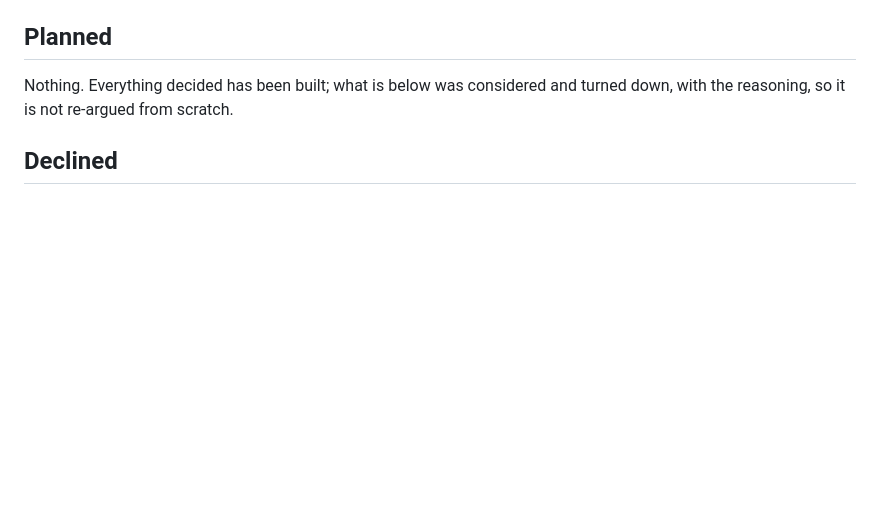
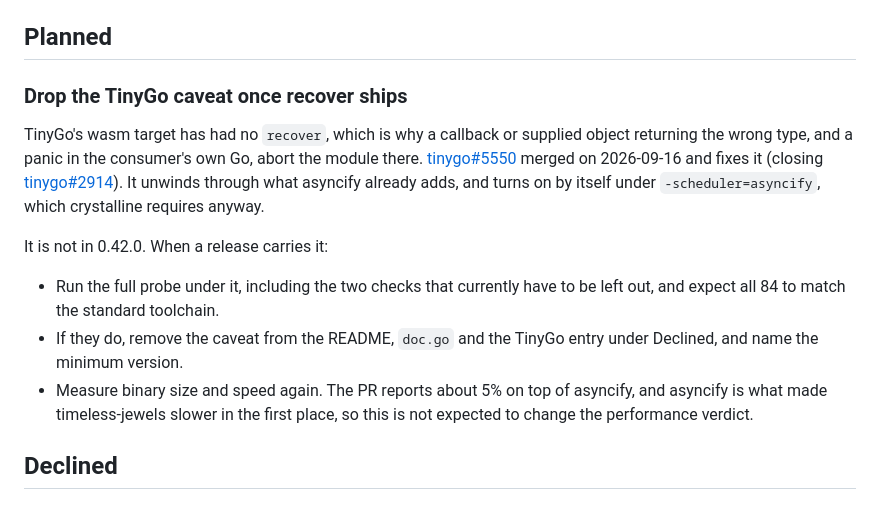
Before and after one commit to Vilsol/crystalline, a Markdown page: TODO.md, the part around the change. GitHub-like rendering; blank space fills up the shorter version.

Commit message:
docs: plan to drop the TinyGo caveat once recover is released

```diff
--- a/TODO.md
+++ b/TODO.md
@@ -5,8 +5,26 @@ Declined items carry their reasoning so they are not re-argued from scratch.
 
 ## Planned
 
-Nothing. Everything decided has been built; what is below was considered and
-turned down, with the reasoning, so it is not re-argued from scratch.
+### Drop the TinyGo caveat once recover ships
+
+TinyGo's wasm target has had no `recover`, which is why a callback or supplied
+object returning the wrong type, and a panic in the consumer's own Go, abort the
+module there. [tinygo#5550](https://github.com/tinygo-org/tinygo/pull/5550)
+merged on 2026-09-16 and fixes it (closing
+[tinygo#2914](https://github.com/tinygo-org/tinygo/issues/2914)). It unwinds
+through what asyncify already adds, and turns on by itself under
+`-scheduler=asyncify`, which crystalline requires anyway.
+
+It is not in 0.42.0. When a release carries it:
+
+- Run the full probe under it, including the two checks that currently have to
+  be left out, and expect all 84 to match the standard toolchain.
+- If they do, remove the caveat from the README, `doc.go` and the TinyGo entry
+  under Declined, and name the minimum version.
+- Measure binary size and speed again. The PR reports about 5% on top of
+  asyncify, and asyncify is what made timeless-jewels slower in the first place,
+  so this is not expected to change the performance verdict.
+
 
 ## Declined
 
```
